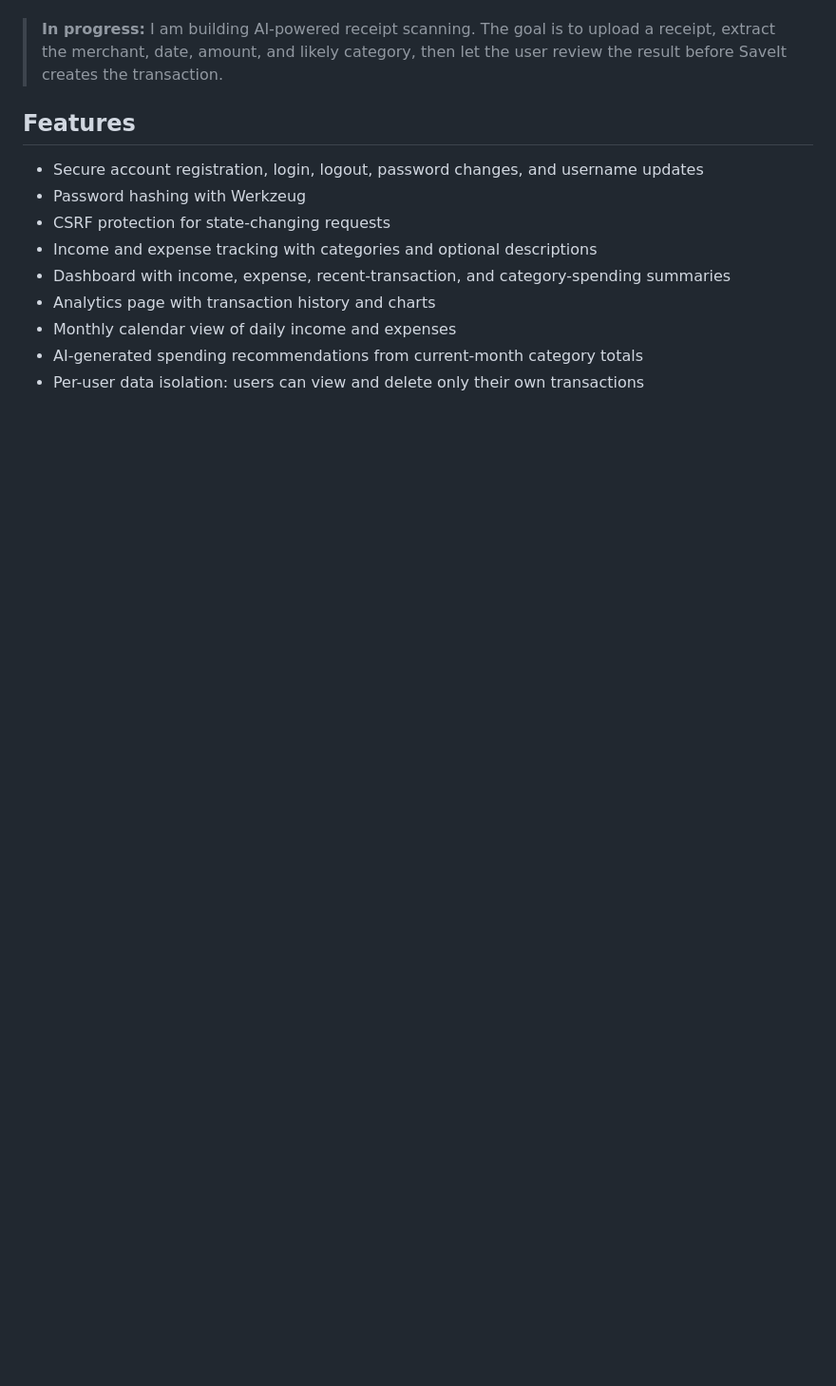
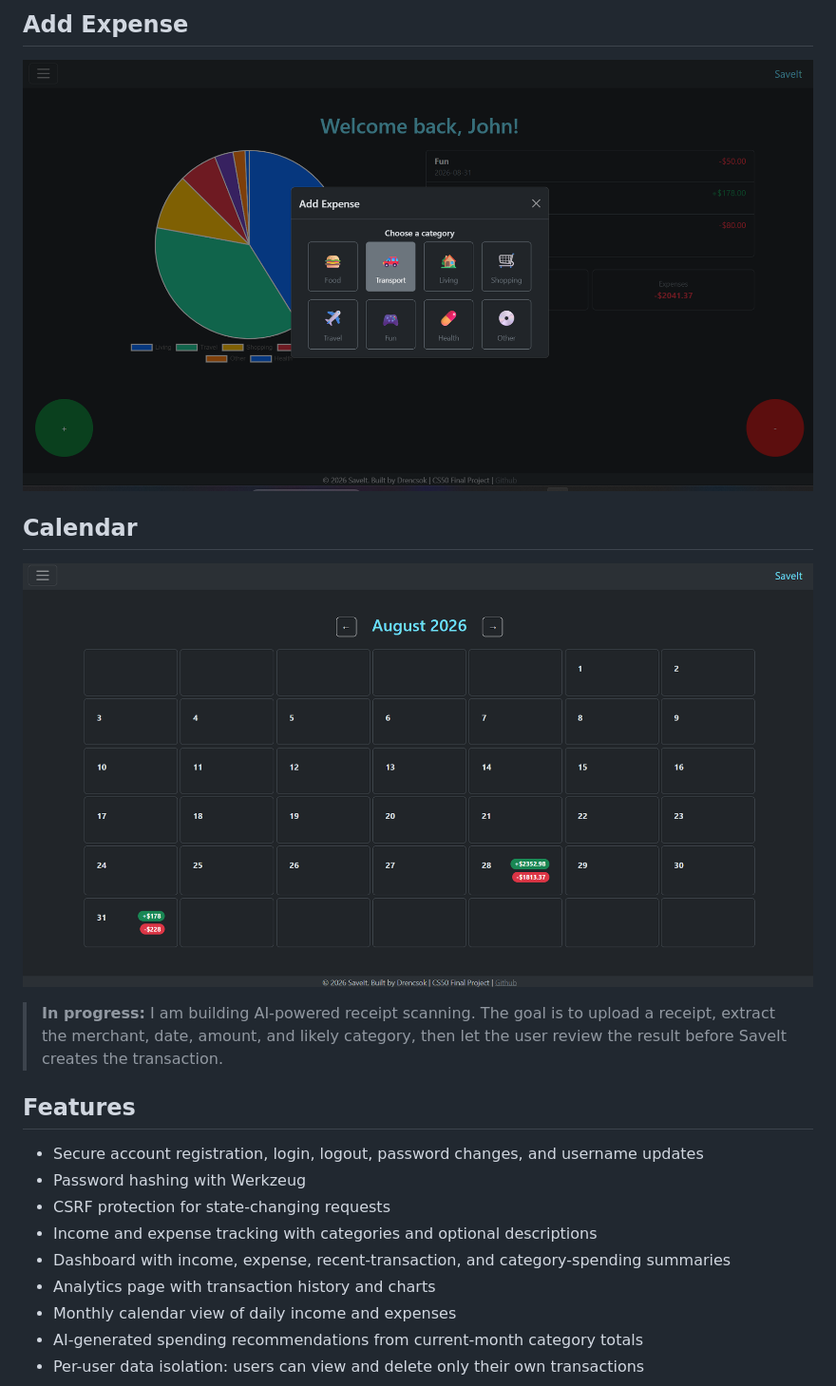
Before and after one commit to DRencsok/expense-tracker, a Markdown page: README.md, the part around one of its changes. Shown at 95% size. Drawn GitHub-style; pictures changed too: screenshots/Screenshot4.png (added), screenshots/Screenshot5.png (added); blank space fills up the shorter version.

```diff
--- a/README.md
+++ b/README.md
@@ -4,3 +19,10 @@ SaveIt is a personal expense tracker built with Flask and SQLite. It helps users
+## Add Expense
+
+![Add Expense](screenshots/Screenshot4.png)
+
+## Calendar
+
+![Calendar](screenshots/Screenshot5.png)
 
 > **In progress:** I am building AI-powered receipt scanning. The goal is to upload a receipt, extract the merchant, date, amount, and likely category, then let the user review the result before SaveIt creates the transaction.
 
```
Also changed, not shown: other parts of README.md (+15 -0 lines), screenshots/Screenshot1.png (added), screenshots/Screenshot2.png (added), screenshots/Screenshot3.png (added).
